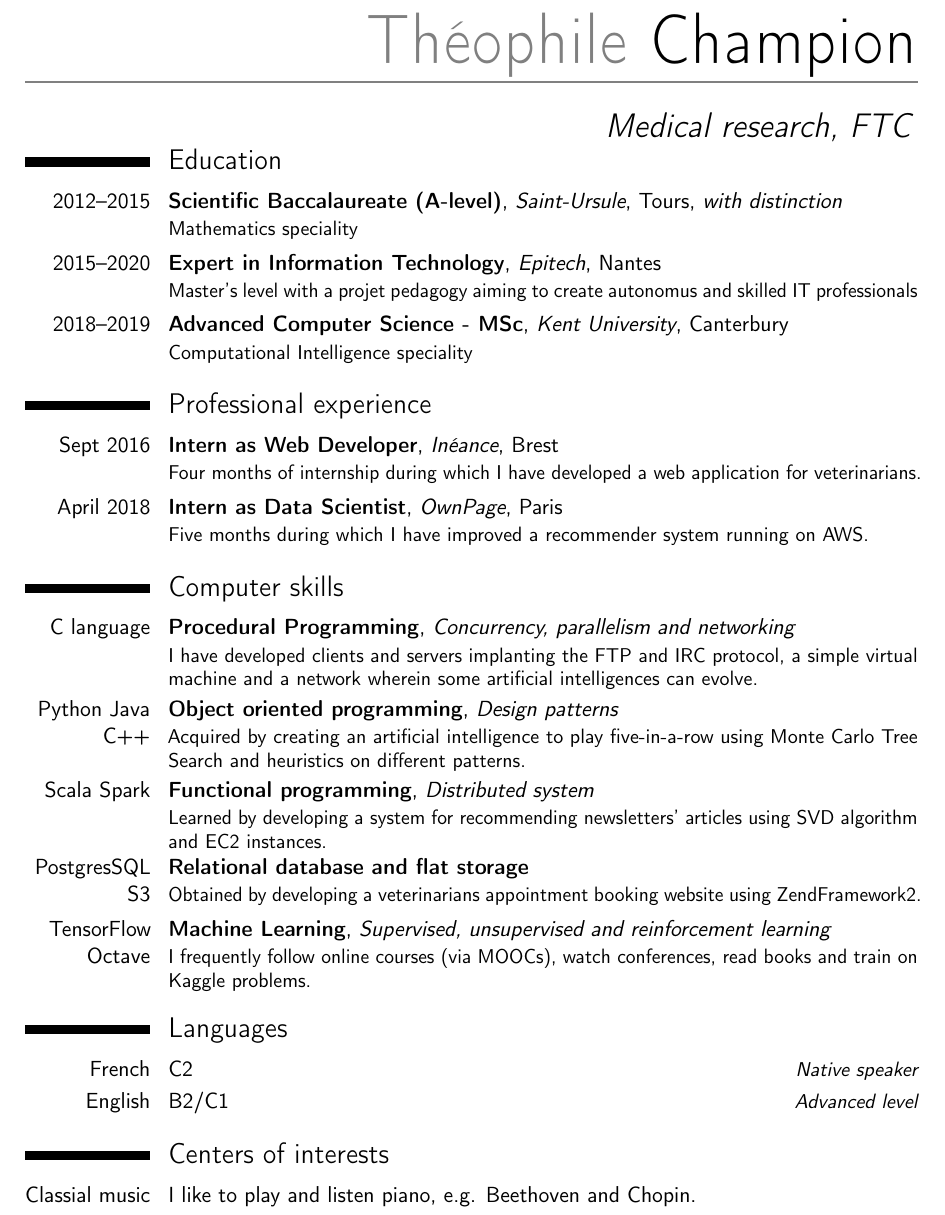
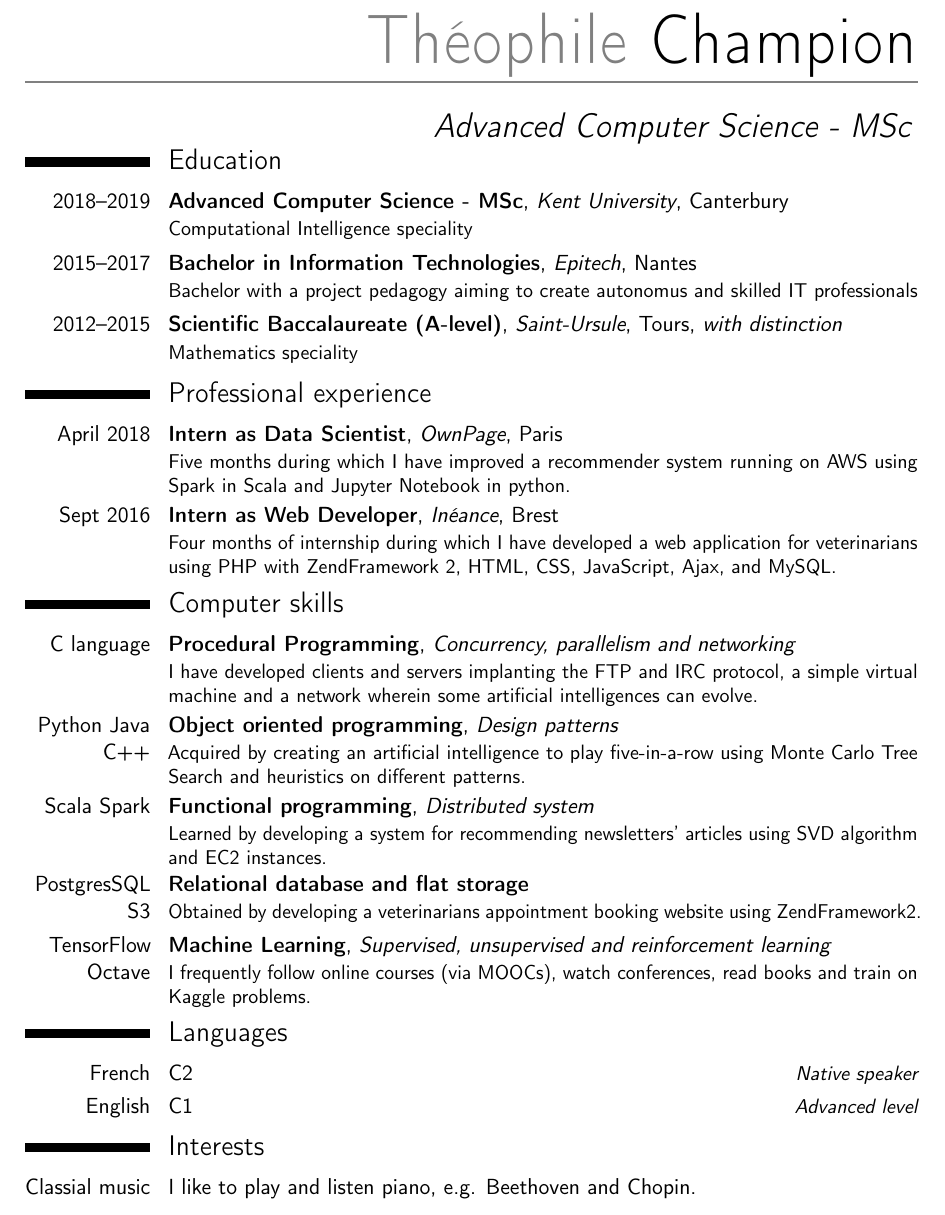
Before and after one commit to ChampiB/CV, a LaTeX CV (CV.tex): part of the page, cut so that both start at the same text. Compiled offline with pdfLaTeX.

Commit message:
Improvement

```diff
--- a/CV.tex
+++ b/CV.tex
@@ -8,11 +8,11 @@
 \usepackage[scale=0.75]{geometry}
 
 \name{Théophile}{Champion}
-\title{Medical research, FTC}
+\title{Advanced Computer Science - MSc}
 \address{Woolf College, Giles Lane}{Canterbury CT2 7BQ}{UK}
 \phone[mobile]{+44(0) 75.52.54.70.07}
 \email{tmac2@kent.ac.uk}
-% \photo[64pt][0.4pt]{picture}
+\pagenumbering{gobble}
 
 \begin{document}
 \makecvtitle
@@ -20,15 +20,16 @@
 
 \section{Education}
 
+\cventry{2018--2019}{Advanced Computer Science - MSc}{Kent University}{Canterbury}{}{Computational Intelligence speciality}
+\cventry{2015--2017}{Bachelor in Information Technologies}{Epitech}{Nantes}{}{Bachelor with a project pedagogy aiming to create autonomus and skilled IT professionals}
 \cventry{2012--2015}{Scientific Baccalaureate (A-level)}{Saint-Ursule}{Tours}{\textit{with distinction}}{Mathematics speciality}
-\cventry{2015--2020}{Expert in Information Technology}{Epitech}{Nantes}{}{Master's level with a projet pedagogy aiming to create autonomus and skilled IT professionals}
-\cventry{2018--2019}{Advanced Computer Science - MSc}{Kent University}{Canterbury}{}{Computational Intelligence speciality}
 
+\vspace{-0.3cm}
 \section{Professional experience}
-\cventry{Sept 2016}{Intern as Web Developer}{Inéance}{Brest}{}{Four months of internship during which I have developed a web application for veterinarians.}
+\cventry{April 2018}{Intern as Data Scientist}{OwnPage}{Paris}{}{Five months during which I have improved a recommender system running on AWS using Spark in Scala and Jupyter Notebook in python.}
+\cventry{Sept 2016}{Intern as Web Developer}{Inéance}{Brest}{}{Four months of internship during which I have developed a web application for veterinarians using PHP with ZendFramework 2, HTML, CSS, JavaScript, Ajax,  and MySQL.}
 
-\cventry{April 2018}{Intern as Data Scientist}{OwnPage}{Paris}{}{Five months during which I have improved a recommender system running on AWS.}
-
+\vspace{-0.3cm}
 \section{Computer skills}
 \cventry{C language}{Procedural Programming}{Concurrency, parallelism and networking}{}{}{I have developed clients and servers implanting the FTP and IRC protocol, a simple virtual machine and a network wherein some artificial intelligences can evolve.}
 \cventry{Python Java C++}{Object oriented programming}{Design patterns}{}{}{Acquired by creating an artificial intelligence to play five-in-a-row using Monte Carlo Tree Search and heuristics on different patterns.}
@@ -36,11 +37,13 @@
 \cventry{PostgresSQL S3}{Relational database and flat storage}{}{}{}{Obtained by developing a veterinarians appointment booking website using ZendFramework2.}
 \cventry{TensorFlow Octave}{Machine Learning}{Supervised, unsupervised and reinforcement learning}{}{}{I frequently follow online courses (via MOOCs), watch conferences, read books and train on Kaggle problems.}
 
+\vspace{-0.3cm}
 \section{Languages}
 \cvitemwithcomment{French}{C2}{Native speaker}{}{}
-\cvitemwithcomment{English}{B2/C1}{Advanced level}
+\cvitemwithcomment{English}{C1}{Advanced level}
 
-\section{Centers of interests}
+\vspace{-0.3cm}
+\section{Interests}
 \cvitemwithcomment{Classial music}{I like to play and listen piano, e.g. Beethoven and Chopin.}{}
 \cvitemwithcomment{Games}{I particularly like strategy games, e.g. Go and Chess.}{}
 
```
Also changed, not shown: CV.pdf (deleted), 5 other files.
